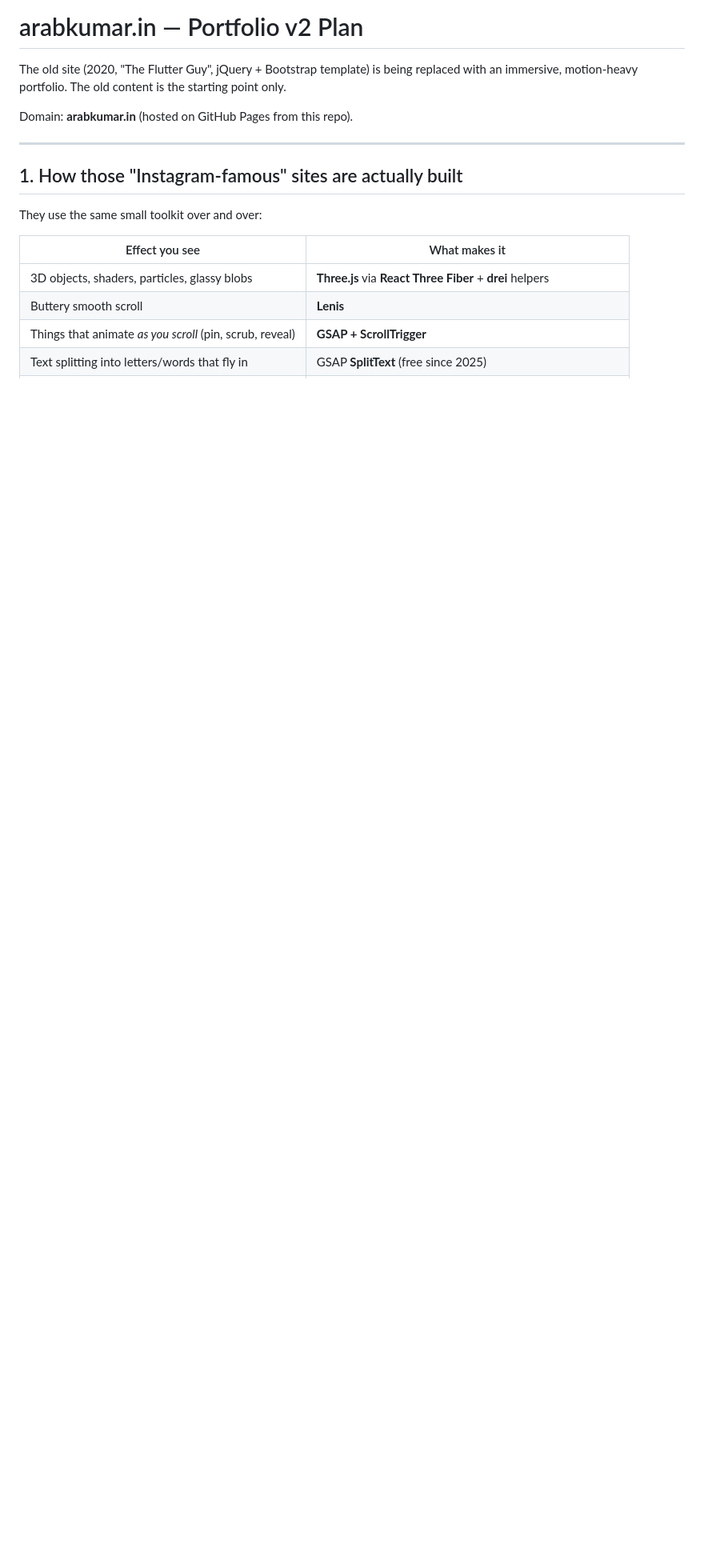
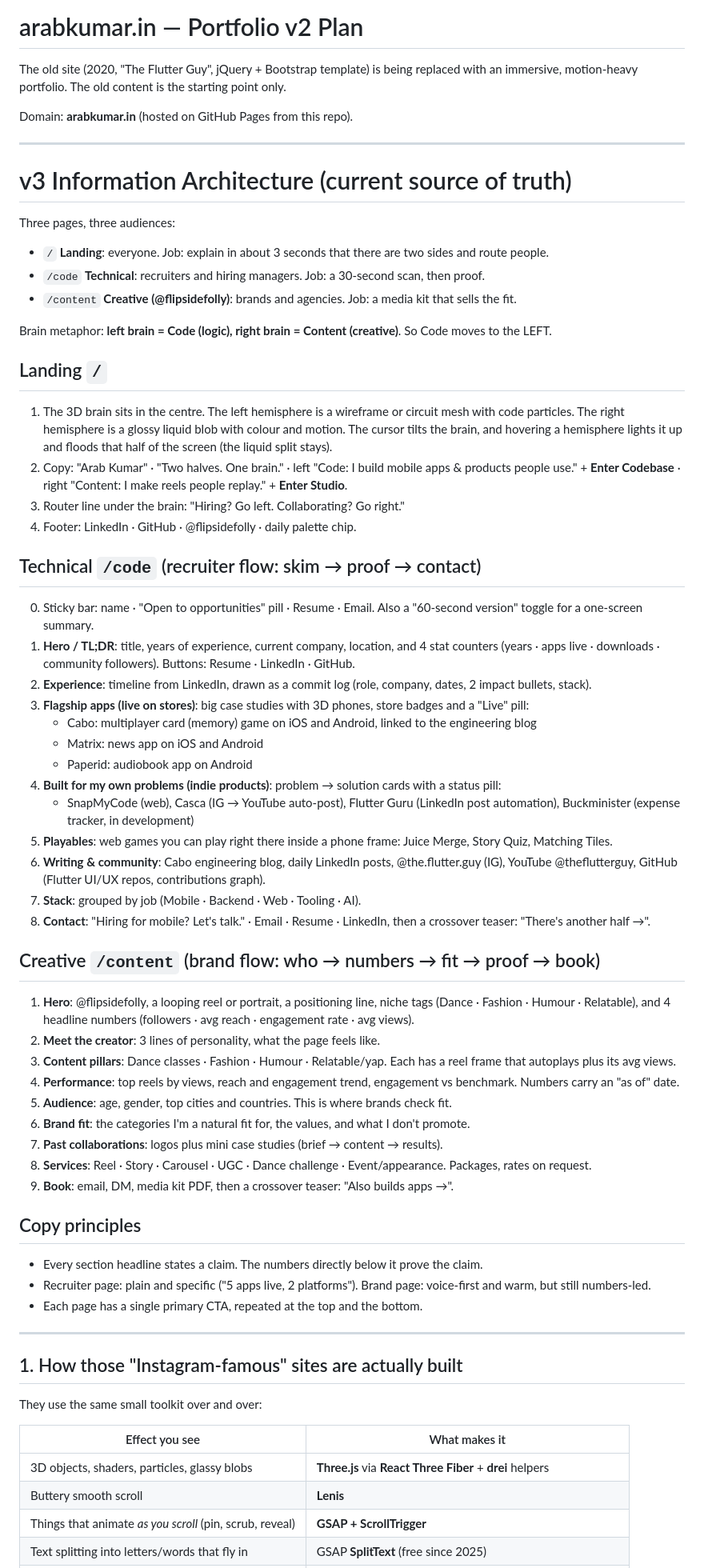
Before and after one commit to KumarArab/KumarArab.github.io, a Markdown page: PORTFOLIO_PLAN.md, the part around the change. Shown at 80% size. Drawn GitHub-style; blank space fills up the shorter version.

Commit message:
Plan: v3 information architecture for landing, /code and /content
Co-Authored-By: Claude Opus 5.5 <noreply@anthropic.com>
Claude-Session: https://claude.ai/code/session_01XKUnaBVUgWNoZstSYp2ZXg

```diff
--- a/PORTFOLIO_PLAN.md
+++ b/PORTFOLIO_PLAN.md
@@ -4,6 +4,62 @@ The old site (2020, "The Flutter Guy", jQuery + Bootstrap template) is being rep
 with an immersive, motion-heavy portfolio. The old content is the starting point only.
 
 Domain: **arabkumar.in** (hosted on GitHub Pages from this repo).
+
+---
+
+# v3 Information Architecture (current source of truth)
+
+Three pages, three audiences:
+- `/` **Landing**: everyone. Job: explain in about 3 seconds that there are two sides and route people.
+- `/code` **Technical**: recruiters and hiring managers. Job: a 30-second scan, then proof.
+- `/content` **Creative (@flipsidefolly)**: brands and agencies. Job: a media kit that sells the fit.
+
+Brain metaphor: **left brain = Code (logic), right brain = Content (creative)**. So Code moves to the LEFT.
+
+## Landing `/`
+1. The 3D brain sits in the centre. The left hemisphere is a wireframe or circuit mesh with code particles.
+   The right hemisphere is a glossy liquid blob with colour and motion. The cursor tilts the brain, and
+   hovering a hemisphere lights it up and floods that half of the screen (the liquid split stays).
+2. Copy: "Arab Kumar" · "Two halves. One brain." ·
+   left "Code: I build mobile apps & products people use." + **Enter Codebase** ·
+   right "Content: I make reels people replay." + **Enter Studio**.
+3. Router line under the brain: "Hiring? Go left. Collaborating? Go right."
+4. Footer: LinkedIn · GitHub · @flipsidefolly · daily palette chip.
+
+## Technical `/code` (recruiter flow: skim → proof → contact)
+0. Sticky bar: name · "Open to opportunities" pill · Resume · Email. Also a "60-second version" toggle for a one-screen summary.
+1. **Hero / TL;DR**: title, years of experience, current company, location, and 4 stat counters
+   (years · apps live · downloads · community followers). Buttons: Resume · LinkedIn · GitHub.
+2. **Experience**: timeline from LinkedIn, drawn as a commit log (role, company, dates, 2 impact bullets, stack).
+3. **Flagship apps (live on stores)**: big case studies with 3D phones, store badges and a "Live" pill:
+   - Cabo: multiplayer card (memory) game on iOS and Android, linked to the engineering blog
+   - Matrix: news app on iOS and Android
+   - Paperid: audiobook app on Android
+4. **Built for my own problems (indie products)**: problem → solution cards with a status pill:
+   - SnapMyCode (web), Casca (IG → YouTube auto-post), Flutter Guru (LinkedIn post automation),
+     Buckminister (expense tracker, in development)
+5. **Playables**: web games you can play right there inside a phone frame: Juice Merge, Story Quiz, Matching Tiles.
+6. **Writing & community**: Cabo engineering blog, daily LinkedIn posts, @the.flutter.guy (IG),
+   YouTube @theflutterguy, GitHub (Flutter UI/UX repos, contributions graph).
+7. **Stack**: grouped by job (Mobile · Backend · Web · Tooling · AI).
+8. **Contact**: "Hiring for mobile? Let's talk." · Email · Resume · LinkedIn, then a crossover teaser: "There's another half →".
+
+## Creative `/content` (brand flow: who → numbers → fit → proof → book)
+1. **Hero**: @flipsidefolly, a looping reel or portrait, a positioning line, niche tags
+   (Dance · Fashion · Humour · Relatable), and 4 headline numbers (followers · avg reach · engagement rate · avg views).
+2. **Meet the creator**: 3 lines of personality, what the page feels like.
+3. **Content pillars**: Dance classes · Fashion · Humour · Relatable/yap. Each has a reel frame that autoplays plus its avg views.
+4. **Performance**: top reels by views, reach and engagement trend, engagement vs benchmark. Numbers carry an "as of" date.
+5. **Audience**: age, gender, top cities and countries. This is where brands check fit.
+6. **Brand fit**: the categories I'm a natural fit for, the values, and what I don't promote.
+7. **Past collaborations**: logos plus mini case studies (brief → content → results).
+8. **Services**: Reel · Story · Carousel · UGC · Dance challenge · Event/appearance. Packages, rates on request.
+9. **Book**: email, DM, media kit PDF, then a crossover teaser: "Also builds apps →".
+
+## Copy principles
+- Every section headline states a claim. The numbers directly below it prove the claim.
+- Recruiter page: plain and specific ("5 apps live, 2 platforms"). Brand page: voice-first and warm, but still numbers-led.
+- Each page has a single primary CTA, repeated at the top and the bottom.
 
 ---
 
```
